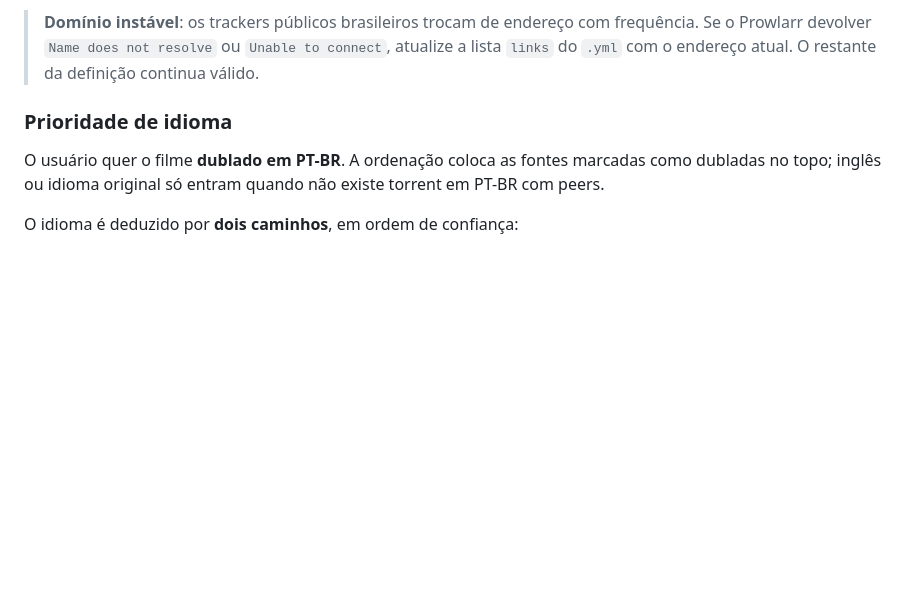
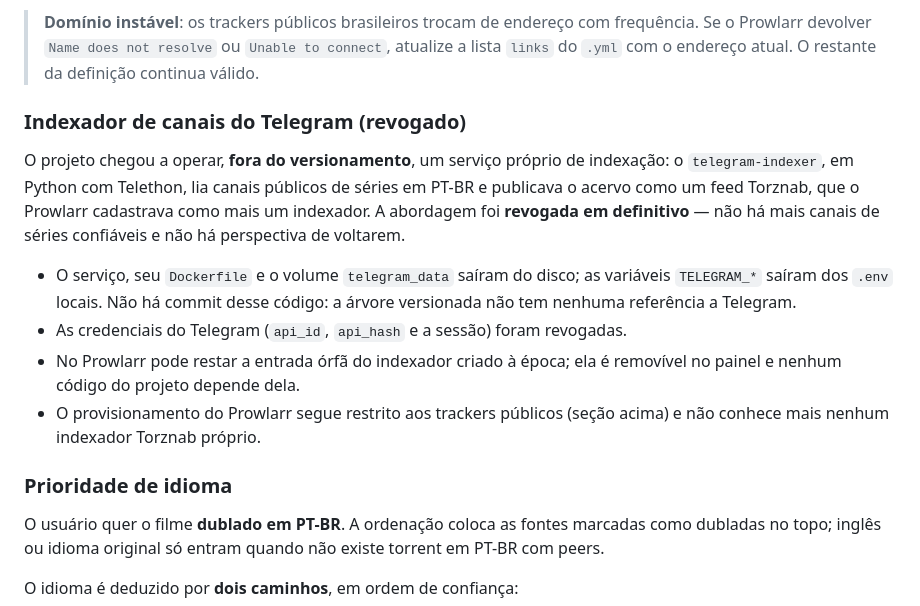
Before and after one commit to BrunoDelfim/stretor, a Markdown page: docs/integracoes.md, the part around the change. Rendered like a GitHub page; blank space fills up the shorter version.

Commit message:
Documenta a revogação do indexador de canais do Telegram
O indexador de canais do Telegram nunca chegou a ser versionado nesta branch:
ele vivia apenas como serviço local (telegram-indexer, em Python com Telethon),
com credenciais e variáveis TELEGRAM_* nos .env, também fora do Git. Este commit
registra o encerramento da abordagem — não há mais canais de séries confiáveis e
não há perspectiva de voltarem — e o que resta dela: a entrada órfã no painel do
Prowlarr e as credenciais, agora revogadas.

O Prowlarr e o provisionamento dos trackers públicos permanecem intactos.

```diff
--- a/docs/integracoes.md
+++ b/docs/integracoes.md
@@ -616,6 +616,23 @@ própria:
 > frequência. Se o Prowlarr devolver `Name does not resolve` ou
 > `Unable to connect`, atualize a lista `links` do `.yml` com o endereço atual.
 > O restante da definição continua válido.
+
+### Indexador de canais do Telegram (revogado)
+
+O projeto chegou a operar, **fora do versionamento**, um serviço próprio de
+indexação: o `telegram-indexer`, em Python com Telethon, lia canais públicos de
+séries em PT-BR e publicava o acervo como um feed Torznab, que o Prowlarr
+cadastrava como mais um indexador. A abordagem foi **revogada em definitivo** —
+não há mais canais de séries confiáveis e não há perspectiva de voltarem.
+
+- O serviço, seu `Dockerfile` e o volume `telegram_data` saíram do disco; as
+  variáveis `TELEGRAM_*` saíram dos `.env` locais. Não há commit desse código: a
+  árvore versionada não tem nenhuma referência a Telegram.
+- As credenciais do Telegram (`api_id`, `api_hash` e a sessão) foram revogadas.
+- No Prowlarr pode restar a entrada órfã do indexador criado à época; ela é
+  removível no painel e nenhum código do projeto depende dela.
+- O provisionamento do Prowlarr segue restrito aos trackers públicos (seção
+  acima) e não conhece mais nenhum indexador Torznab próprio.
 
 ### Prioridade de idioma
 
```
